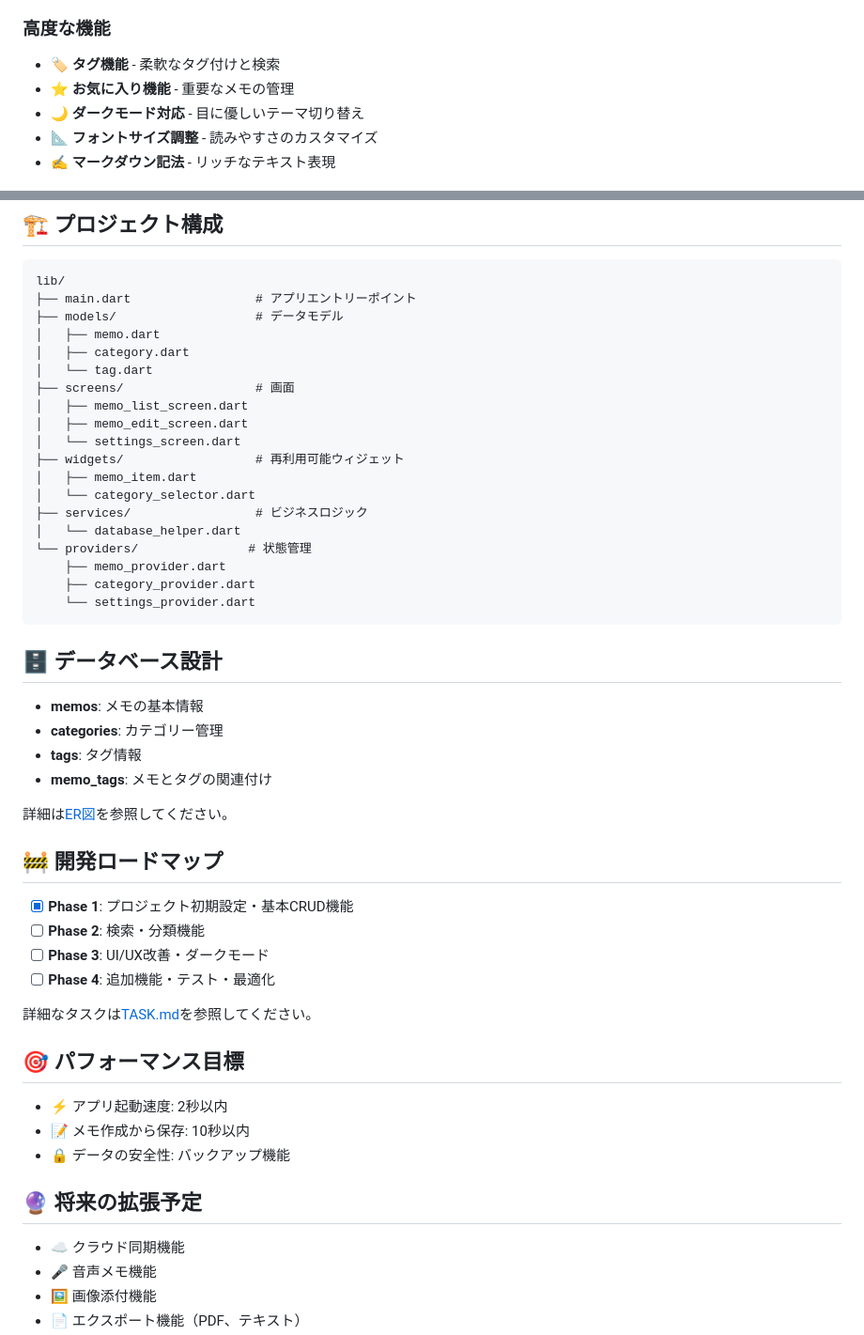
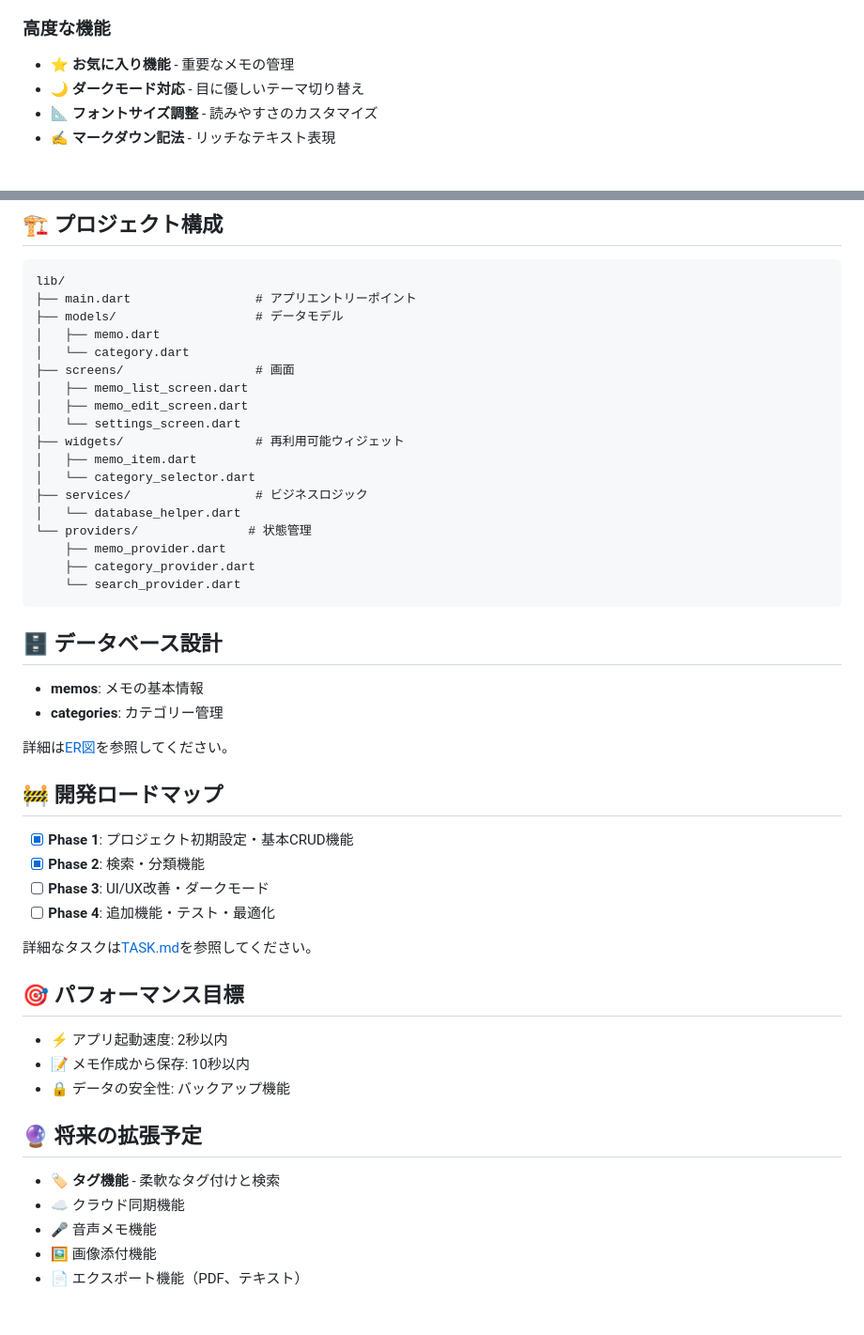
Before and after one commit to KajiyaManzou/ai-MyMemo, a Markdown page: README.md, 2 parts joined by grey strips. Shown at 94% size. GitHub-like rendering; blank space fills up the shorter version.

Commit message:
readme.md タグ機能を将来拡張に変更

````diff
--- a/README.md
+++ b/README.md
@@ -19,7 +19,6 @@ ai-MyMemoは、日常の思考やアイデアを素早く記録・整理でき
 - 🔍 **全文検索** - タイトル・本文の高速検索
 
 ### 高度な機能
-- 🏷️ **タグ機能** - 柔軟なタグ付けと検索
 - ⭐ **お気に入り機能** - 重要なメモの管理
 - 🌙 **ダークモード対応** - 目に優しいテーマ切り替え
 - 📐 **フォントサイズ調整** - 読みやすさのカスタマイズ
@@ -79,8 +78,7 @@ lib/
 ├── main.dart                 # アプリエントリーポイント
 ├── models/                   # データモデル
 │   ├── memo.dart
-│   ├── category.dart
-│   └── tag.dart
+│   └── category.dart
 ├── screens/                  # 画面
 │   ├── memo_list_screen.dart
 │   ├── memo_edit_screen.dart
@@ -93,22 +91,20 @@ lib/
 └── providers/               # 状態管理
     ├── memo_provider.dart
     ├── category_provider.dart
-    └── settings_provider.dart
+    └── search_provider.dart
 ```
 
 ## 🗄️ データベース設計
 
 - **memos**: メモの基本情報
 - **categories**: カテゴリー管理
-- **tags**: タグ情報
-- **memo_tags**: メモとタグの関連付け
 
 詳細は[ER図](database_er_diagram.md)を参照してください。
 
 ## 🚧 開発ロードマップ
 
 - [x] **Phase 1**: プロジェクト初期設定・基本CRUD機能
-- [ ] **Phase 2**: 検索・分類機能
+- [x] **Phase 2**: 検索・分類機能
 - [ ] **Phase 3**: UI/UX改善・ダークモード
 - [ ] **Phase 4**: 追加機能・テスト・最適化
 
@@ -122,6 +118,7 @@ lib/
 
 ## 🔮 将来の拡張予定
 
+- 🏷️ **タグ機能** - 柔軟なタグ付けと検索
 - ☁️ クラウド同期機能
 - 🎤 音声メモ機能
 - 🖼️ 画像添付機能
````
